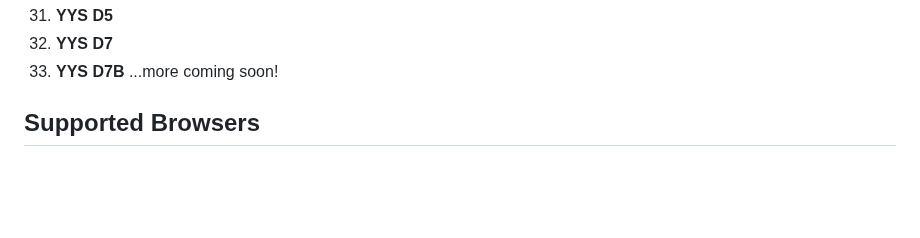
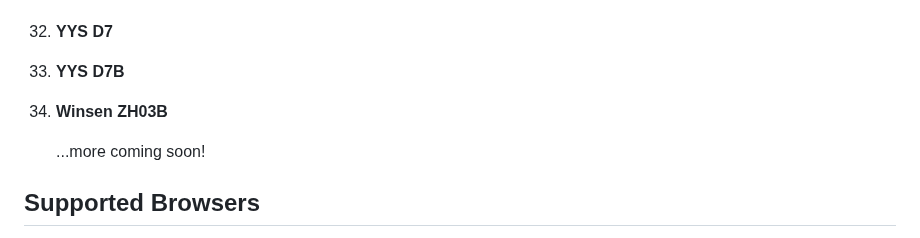
Before and after one commit to WeSpeakEnglish/polluSensWeb, a Markdown page: README.md, the part around the change. Drawn GitHub-style; blank space fills up the shorter version.

Commit message:
Add Winsen ZH03B to supported devices list

```diff
--- a/README.md
+++ b/README.md
@@ -62,6 +62,9 @@ The following sensors are currently supported by `polluSensWeb`:
 31. **YYS D5**
 32. **YYS D7**
 33. **YYS D7B**
+34. **Winsen ZH03B**
+
+
     ...more coming soon!
 
 ## Supported Browsers
```
